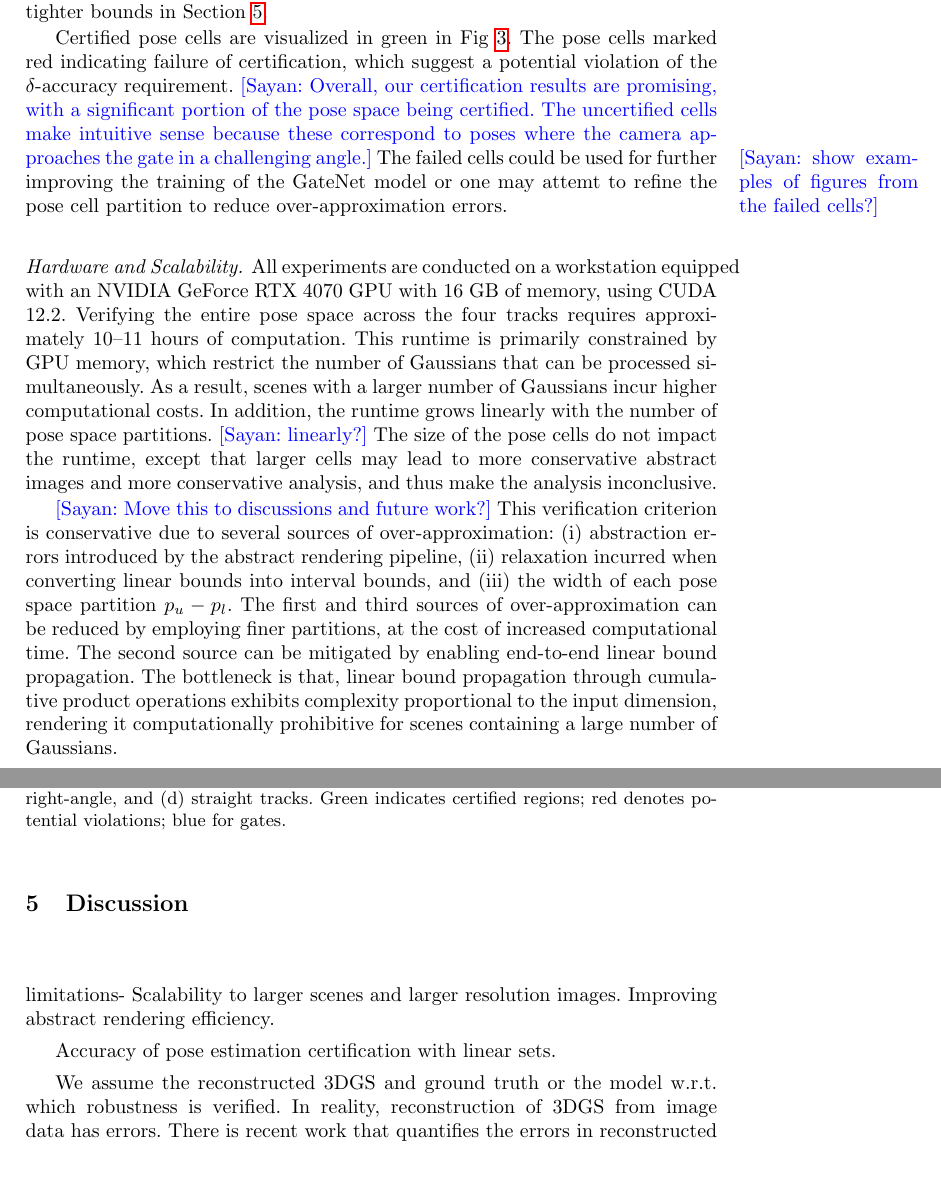
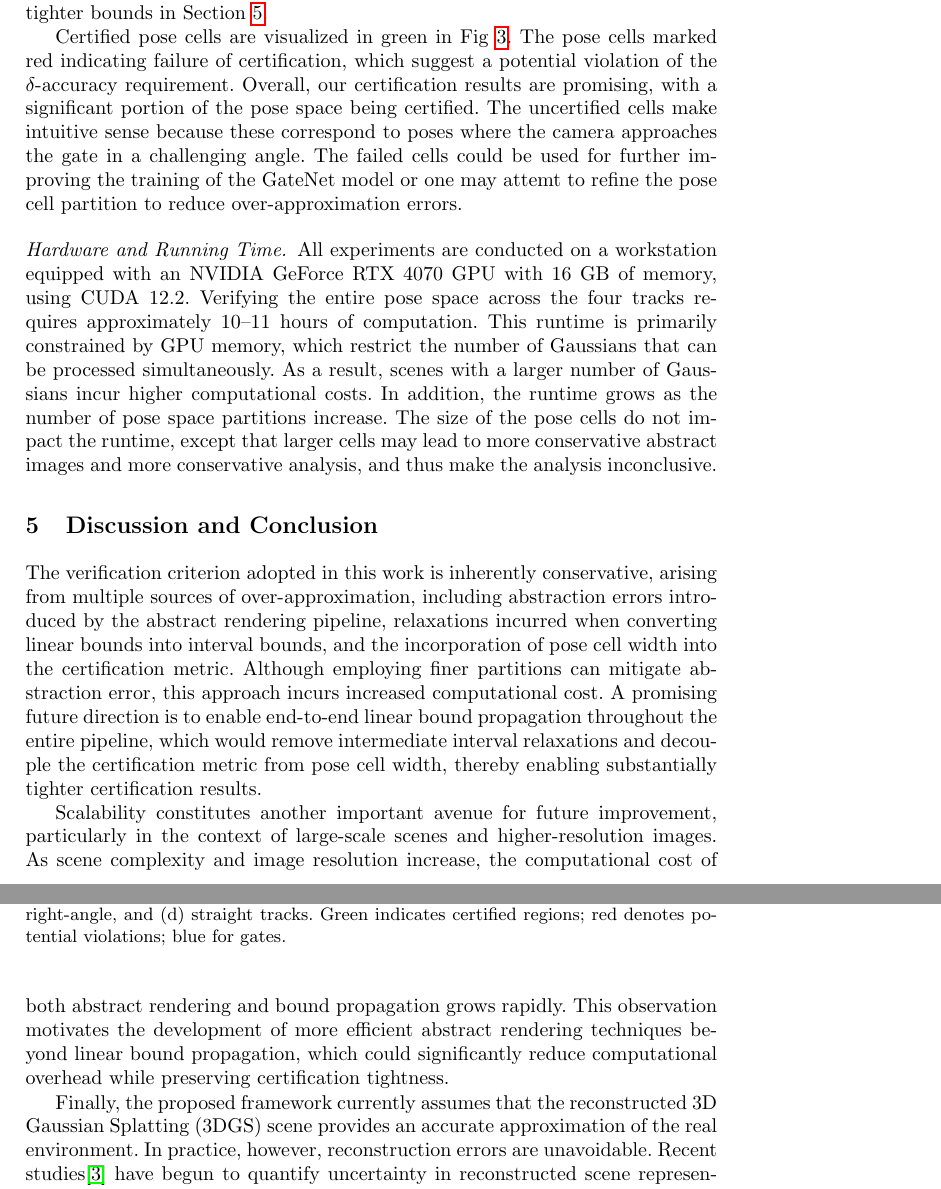
Before and after one commit to IllinoisReliableAutonomyGroup/CAV2026-AR-Tool, a LaTeX paper (lncs-paper/main.tex, which reads lncs-paper/discussion.tex, lncs-paper/experiments.tex): two parts of pages 7 and 8 of 11, joined at a grey line, cut so that both start at the same text, the shorter picture padded with empty space. Compiled offline with pdfLaTeX.

Commit message:
settle down comments

```diff
--- /dev/null
+++ b/lncs-paper/discussion.tex
@@ -0,0 +1,10 @@
+\section{Discussion and Conclusion}
+\label{sec:discusion}
+
+The verification criterion adopted in this work is inherently conservative, arising from multiple sources of over-approximation, including abstraction errors introduced by the abstract rendering pipeline, relaxations incurred when converting linear bounds into interval bounds, and the incorporation of pose cell width into the certification metric. Although employing finer partitions can mitigate abstraction error, this approach incurs increased computational cost. A promising future direction is to enable end-to-end linear bound propagation throughout the entire pipeline, which would remove intermediate interval relaxations and decouple the certification metric from pose cell width, thereby enabling substantially tighter certification results.
+
+Scalability constitutes another important avenue for future improvement, particularly in the context of large-scale scenes and higher-resolution images. As scene complexity and image resolution increase, the computational cost of both abstract rendering and bound propagation grows rapidly. This observation motivates the development of more efficient abstract rendering techniques beyond linear bound propagation, which could significantly reduce computational overhead while preserving certification tightness.
+
+Finally, the proposed framework currently assumes that the reconstructed 3D Gaussian Splatting (3DGS) scene provides an accurate approximation of the real environment. In practice, however, reconstruction errors are unavoidable. Recent studies\cite{goli2024bayes} have begun to quantify uncertainty in reconstructed scene representations. Incorporating such scene-level uncertainty into the abstract rendering process represents an important future direction, as it would enable end-to-end robustness guarantees that jointly account for uncertainties arising from both imperfect scene reconstruction and camera pose variation.
+
+Overall, this work establishes a practical and extensible foundation for verifying vision-based pose estimation in large-scale, photorealistic 3D environments. By enabling certified robustness analysis of a GateNet-based pipeline on 3D Gaussian Splatting scenes with up to 500k Gaussians and releasing a standardized benchmark, our toolkit makes it possible to systematically study tighter end-to-end bound propagation, more scalable abstract rendering methods, and the integration of scene-level uncertainty within a unified verification framework.
--- a/lncs-paper/experiments.tex
+++ b/lncs-paper/experiments.tex
@@ -45,8 +49,8 @@ This implies that,  for any concrete pose $p \in P_i$, the corresponding estimat
 In this paper, we perform certification with $\delta=10$ centimeters, which is a reasonable tolerance for medium speed racing tasks. Typical motion capture systems with expensive external cameras can achieve millimeter-level accuracy, so a 10-centimeter tolerance with onboard camera-based pose estimation is acceptable for many drone applications. We discuss the challenges of achieving tighter bounds in Section~\ref{sec:discusion}.
 
 
-Certified pose cells  are visualized in green in Fig~\ref{fig:verify_tracks}. The pose cells  marked  red indicating failure of certification, which suggest a potential violation of the $\delta$-accuracy requirement. \sayan{Overall, our certification results are promising, with a significant portion of the pose space being certified. The uncertified cells make intuitive sense because these correspond to poses where the camera approaches the gate in a challenging angle.}
-\marginpar{\sayan{show examples of figures from the failed cells?}}
+Certified pose cells  are visualized in green in Fig~\ref{fig:verify_tracks}. The pose cells  marked  red indicating failure of certification, which suggest a potential violation of the $\delta$-accuracy requirement. Overall, our certification results are promising, with a significant portion of the pose space being certified. The uncertified cells make intuitive sense because these correspond to poses where the camera approaches the gate in a challenging angle.
+%\marginpar{\sayan{show examples of figures from the failed cells?}}
 The failed cells  could be used for further improving the training of the GateNet model or one may attemt to refine the pose cell partition to reduce over-approximation errors.
 
 
@@ -67,13 +71,8 @@ The failed cells  could be used for further improving the training of the GateNe
     \label{fig:verify_tracks}
 \end{figure}
 
-\paragraph{Hardware and Scalability.} All experiments are conducted on a workstation equipped with an NVIDIA GeForce RTX 4070 GPU with 16 GB of memory, using CUDA 12.2. Verifying the entire pose space across the four tracks requires approximately 10–11 hours of computation. This runtime is primarily constrained by GPU memory, which restrict the number of Gaussians that can be processed simultaneously. As a result, scenes with a larger number of Gaussians incur higher computational costs. In addition, the runtime grows linearly with the number of pose space partitions.
-\sayan{linearly?}
-The size of the pose cells do not impact the runtime, except that larger cells  may lead to more conservative abstract images and more conservative analysis, and thus make the analysis inconclusive.
+\paragraph{Hardware and Running Time.} All experiments are conducted on a workstation equipped with an NVIDIA GeForce RTX 4070 GPU with 16 GB of memory, using CUDA 12.2. Verifying the entire pose space across the four tracks requires approximately 10–11 hours of computation. This runtime is primarily constrained by GPU memory, which restrict the number of Gaussians that can be processed simultaneously. As a result, scenes with a larger number of Gaussians incur higher computational costs. In addition, the runtime grows as the number of pose space partitions increase. The size of the pose cells do not impact the runtime, except that larger cells  may lead to more conservative abstract images and more conservative analysis, and thus make the analysis inconclusive.
 
 % Sayan: Seems repetitive with earlier paragraph
 % \paragraph{Result Analysis. }
 % The results shown in Figure~\ref{fig:verify_tracks} demonstrate the robustness of the Bound GateNet model across diverse track layouts. Certified regions (shown in green) dominate areas where the pose estimator remains within the predefined error bounds, indicating reliable performance over large portions of the pose space. In contrast, uncertified regions (shown in red) correspond to potential failure cases and tend to appear near gates where only a partial view of the upcoming gate is available. Pose estimation in these configurations is inherently challenging due to limited visual context, even without considering formal verification, which explains the increased frequency of verification failures in these regions.
-
-\sayan{Move this to discussions and future work?}
-This verification criterion is conservative due to several sources of over-approximation: (i) abstraction errors introduced by the abstract rendering pipeline, (ii) relaxation incurred when converting linear bounds into interval bounds, and (iii) the width of each pose space partition $p_u-p_l$. The first and third sources of over-approximation can be reduced by employing finer partitions, at the cost of increased computational time. The second source can be mitigated by enabling end-to-end linear bound propagation. The bottleneck is that, linear bound propagation through cumulative product operations exhibits complexity proportional to the input dimension, rendering it computationally prohibitive for scenes containing a large number of Gaussians.
--- a/lncs-paper/main.tex
+++ b/lncs-paper/main.tex
@@ -29,15 +29,7 @@
 
 \input{experiments.tex}
 
-\section{Discussion}
-\label{sec:discusion}
-
-limitations- Scalability to larger scenes and larger resolution images. Improving abstract rendering efficiency.
-
-Accuracy of pose estimation certification with linear sets.
-
-We assume the reconstructed 3DGS and ground truth or the model w.r.t. which robustness is verified. In reality, reconstruction of 3DGS from image data has errors. There is recent work that quantifies the errors in reconstructed scenes~\cite{that-nerf-paper}. It would be interesting to integrate such scene uncertainty into the abstract rendering framework to obtain end-to-end guarantees that account for both scene uncertainty, arising from imperfect reconstruction, and pose uncertainty.
-
+\input{discussion.tex}
 % \section{Conclusion}
 % \label{sec:conclusion}
 % \sayan{Write later.}
```
Also changed, not shown: lncs-paper/appendix.tex (+1 -1 lines), lncs-paper/egbib.bib (+9 -0 lines), lncs-paper/figures/block.tex (+2 -2 lines), lncs-paper/experiments.tex (28 more changed lines).
